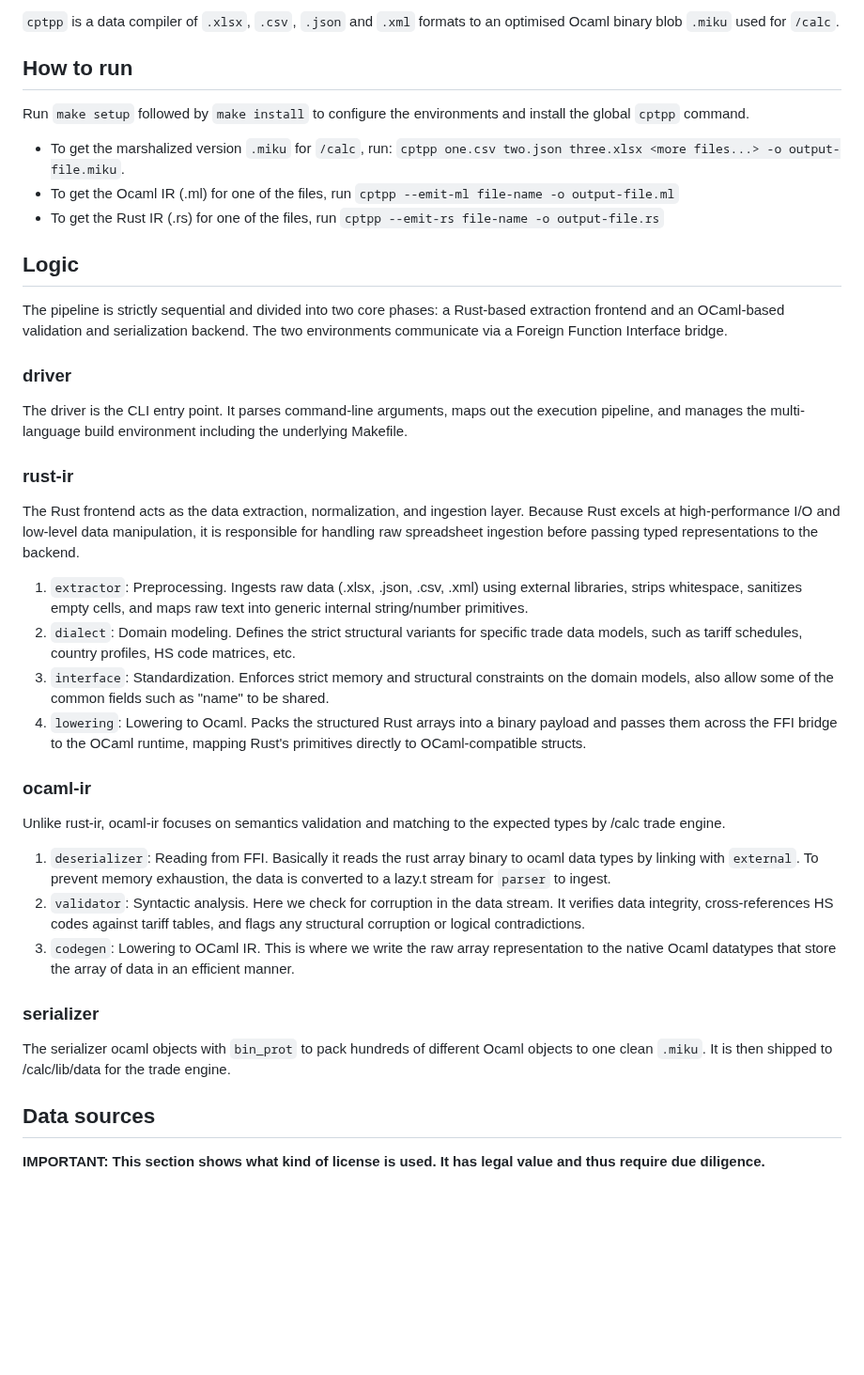
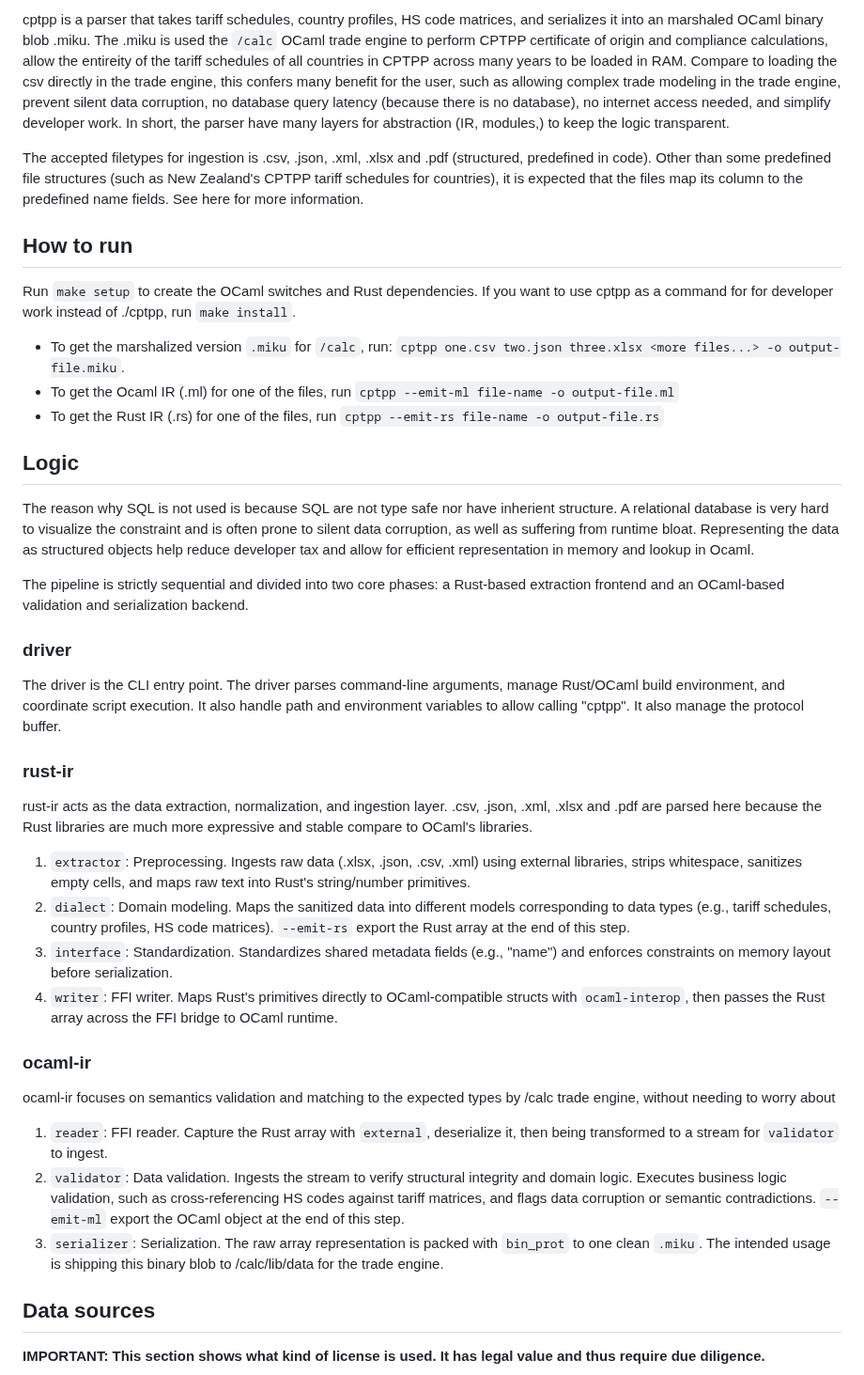
Before and after one commit to nguyenhoangan-monkey/cptpp-calculator, a Markdown page: cptpp/README.md, the part around the change. Shown at 94% size. Rendered like a GitHub page; blank space fills up the shorter version.

```diff
--- a/cptpp/README.md
+++ b/cptpp/README.md
@@ -3,10 +3,12 @@
  Copyright (C) 2026 Nguyễn Hoàng An
 -->
 
-`cptpp` is a data compiler of `.xlsx`, `.csv`, `.json` and `.xml` formats to an optimised Ocaml binary blob `.miku` used for `/calc`.
+cptpp is a parser that takes tariff schedules, country profiles, HS code matrices, and serializes it into an marshaled OCaml binary blob .miku. The .miku is used the `/calc` OCaml trade engine to perform CPTPP certificate of origin and compliance calculations, allow the entireity of the tariff schedules of all countries in CPTPP across many years to be loaded in RAM. Compare to loading the csv directly in the trade engine, this confers many benefit for the user, such as allowing complex trade modeling in the trade engine, prevent silent data corruption, no database query latency (because there is no database), no internet access needed, and simplify developer work. In short, the parser have many layers for abstraction (IR, modules,) to keep the logic transparent.
+
+The accepted filetypes for ingestion is .csv, .json, .xml, .xlsx and .pdf (structured, predefined in code). Other than some predefined file structures (such as New Zealand's CPTPP tariff schedules for countries), it is expected that the files map its column to the predefined name fields. See here for more information.
 
 ## How to run
-Run `make setup` followed by `make install` to configure the environments and install the global `cptpp` command.
+Run `make setup` to create the OCaml switches and Rust dependencies. If you want to use cptpp as a command for for developer work instead of ./cptpp, run `make install`.
 
 - To get the marshalized version `.miku` for `/calc`, run: `cptpp one.csv two.json three.xlsx <more files...> -o output-file.miku`.
 - To get the Ocaml IR (.ml) for one of the files, run `cptpp --emit-ml file-name -o output-file.ml`
@@ -14,29 +16,27 @@ Run `make setup` followed by `make install` to configure the environments and in
 
 
 ## Logic
-The pipeline is strictly sequential and divided into two core phases: a Rust-based extraction frontend and an OCaml-based validation and serialization backend. The two environments communicate via a Foreign Function Interface bridge.
+The reason why SQL is not used is because SQL are not type safe nor have inherient structure. A relational database is very hard to visualize the constraint and is often prone to silent data corruption, as well as suffering from runtime bloat. Representing the data as structured objects help reduce developer tax and allow for efficient representation in memory and lookup in Ocaml.
+
+The pipeline is strictly sequential and divided into two core phases: a Rust-based extraction frontend and an OCaml-based validation and serialization backend.
 
 ### driver
-The driver is the CLI entry point. It parses command-line arguments, maps out the execution pipeline, and manages the multi-language build environment including the underlying Makefile.
+The driver is the CLI entry point. The driver parses command-line arguments, manage Rust/OCaml build environment, and coordinate script execution. It also handle path and environment variables to allow calling "cptpp". It also manage the protocol buffer.
 
 ### rust-ir
-The Rust frontend acts as the data extraction, normalization, and ingestion layer. Because Rust excels at high-performance I/O and low-level data manipulation, it is responsible for handling raw spreadsheet ingestion before passing typed representations to the backend.
+rust-ir acts as the data extraction, normalization, and ingestion layer. .csv, .json, .xml, .xlsx and .pdf are parsed here because the Rust libraries are much more expressive and stable compare to OCaml's libraries.
 
-1. `extractor`: Preprocessing. Ingests raw data (.xlsx, .json, .csv, .xml) using external libraries, strips whitespace, sanitizes empty cells, and maps raw text into generic internal string/number primitives.
-2. `dialect`: Domain modeling. Defines the strict structural variants for specific trade data models, such as tariff schedules, country profiles, HS code matrices, etc.
-3. `interface`: Standardization. Enforces strict memory and structural constraints on the domain models, also allow some of the common fields such as "name" to be shared.
-4. `lowering`: Lowering to Ocaml. Packs the structured Rust arrays into a binary payload and passes them across the FFI bridge to the OCaml runtime, mapping Rust's primitives directly to OCaml-compatible structs.
+1. `extractor`: Preprocessing. Ingests raw data (.xlsx, .json, .csv, .xml) using external libraries, strips whitespace, sanitizes empty cells, and maps raw text into Rust's string/number primitives.
+2. `dialect`: Domain modeling. Maps the sanitized data into different models corresponding to data types (e.g., tariff schedules, country profiles, HS code matrices). `--emit-rs` export the Rust array at the end of this step.
+3. `interface`: Standardization. Standardizes shared metadata fields (e.g., "name") and enforces constraints on memory layout before serialization.
+4. `writer`: FFI writer. Maps Rust's primitives directly to OCaml-compatible structs with `ocaml-interop`, then passes the Rust array across the FFI bridge to OCaml runtime.
 
 ### ocaml-ir
-Unlike rust-ir, ocaml-ir focuses on semantics validation and matching to the expected types by /calc trade engine.
+ocaml-ir focuses on semantics validation and matching to the expected types by /calc trade engine, without needing to worry about
 
-1. `deserializer`: Reading from FFI. Basically it reads the rust array binary to ocaml data types by linking with `external`. To prevent memory exhaustion, the data is converted to a lazy.t stream for `parser` to ingest.
-2. `validator`: Syntactic analysis. Here we check for corruption in the data stream. It verifies data integrity, cross-references HS codes against tariff tables, and flags any structural corruption or logical contradictions.
-3. `codegen`: Lowering to OCaml IR. This is where we write the raw array representation to the native Ocaml datatypes that store the array of data in an efficient manner.
-
-
-### serializer
-The serializer ocaml objects with `bin_prot` to pack hundreds of different Ocaml objects to one clean `.miku`. It is then shipped to /calc/lib/data for the trade engine.
+1. `reader`: FFI reader. Capture the Rust array with `external`, deserialize it, then being transformed to a stream for `validator` to ingest.
+2. `validator`: Data validation. Ingests the stream to verify structural integrity and domain logic. Executes business logic validation, such as cross-referencing HS codes against tariff matrices, and flags data corruption or semantic contradictions. `--emit-ml` export the OCaml object at the end of this step.
+3. `serializer`: Serialization. The raw array representation is packed with `bin_prot` to one clean `.miku`. The intended usage is shipping this binary blob to /calc/lib/data for the trade engine.
 
 
 ## Data sources
```
Also changed, not shown: calc/README.md (+1 -1 lines).
